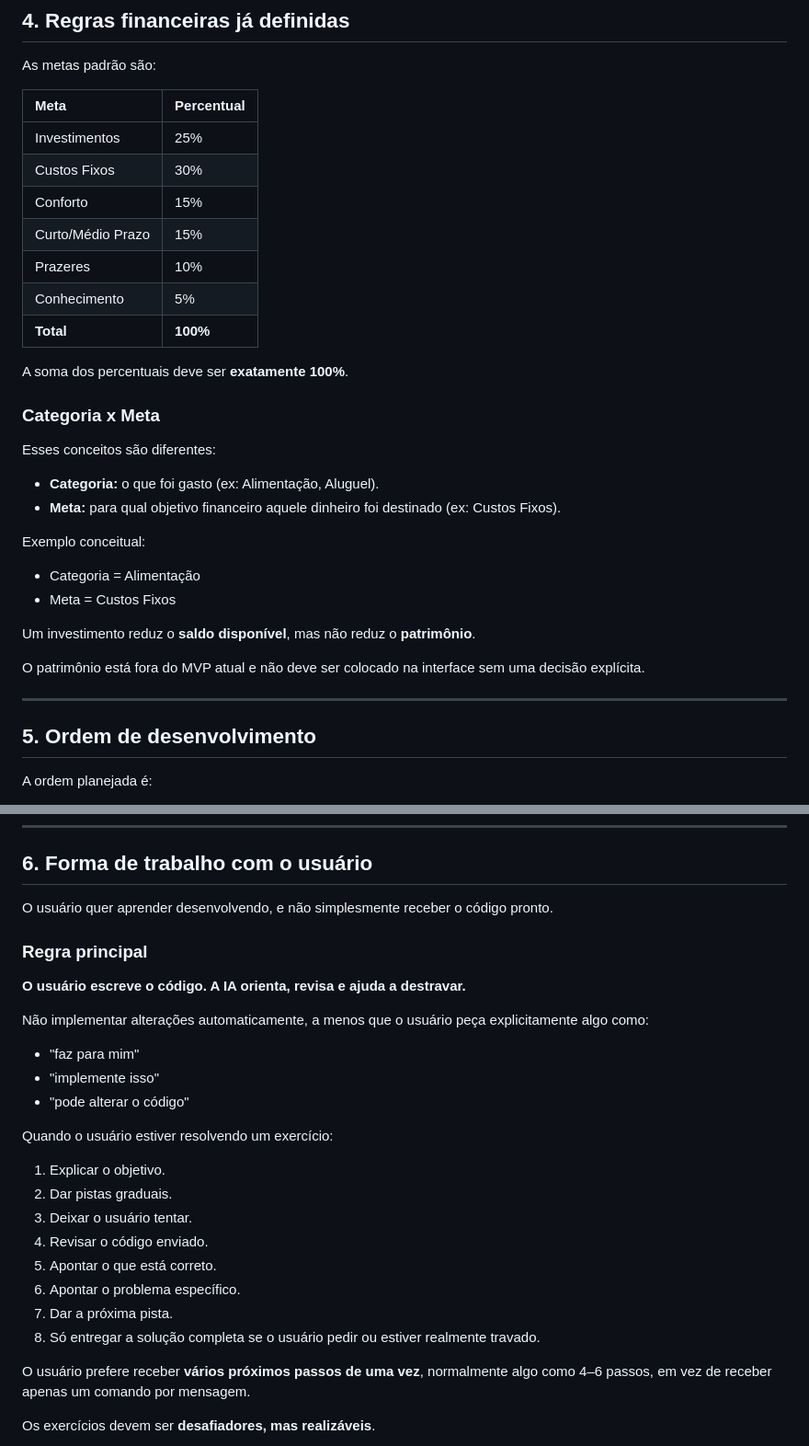
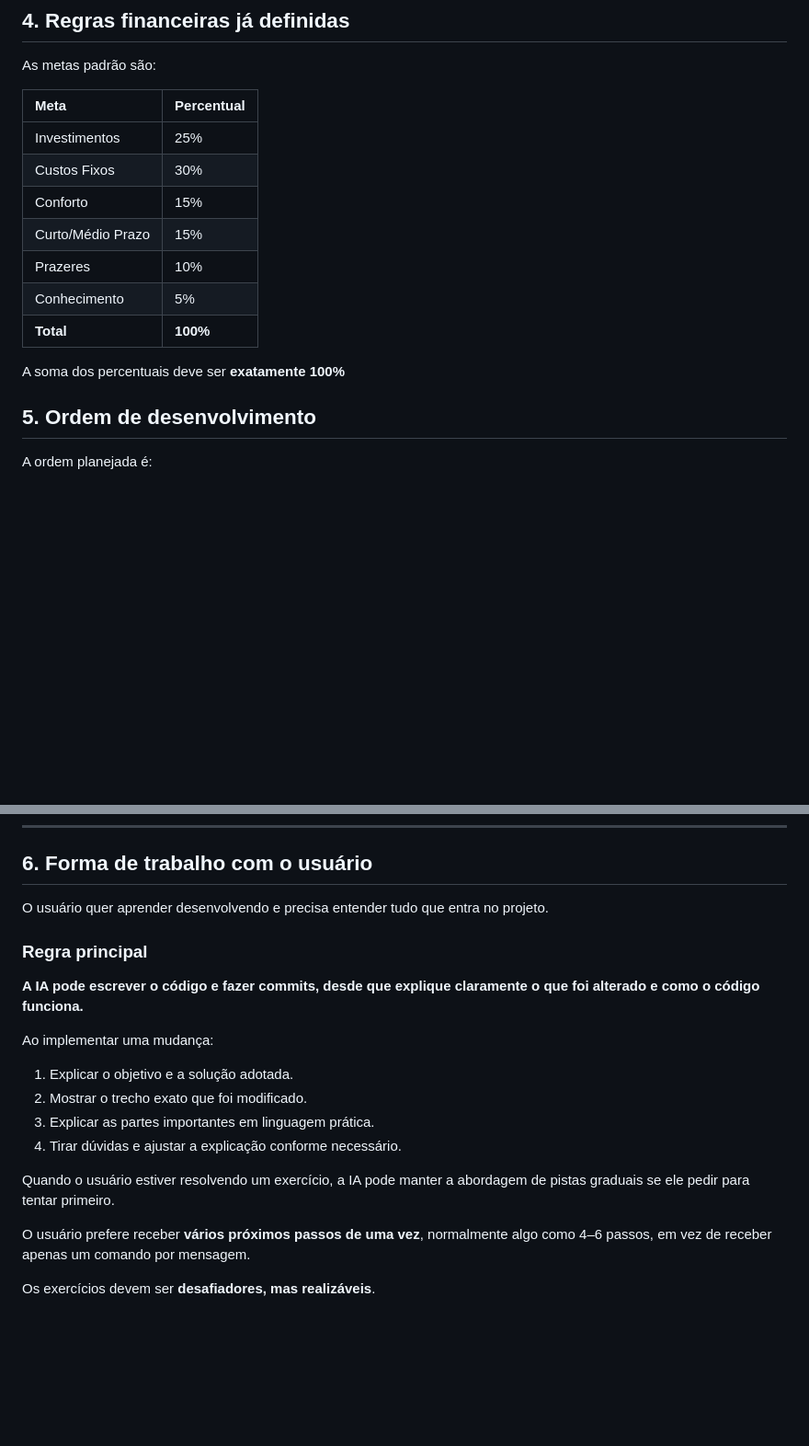
Before and after one commit to celsortc/Axis, a Markdown page: contexto.md, 2 parts joined by grey strips. Shown at 92% size. Rendered like a GitHub page; blank space fills up the shorter version.

Commit message:
docs: update project context

```diff
--- a/CONTEXTO.md
+++ b/contexto.md
@@ -54,34 +54,17 @@ Não incluir inicialmente:
 
 As metas padrão são:
 
-| Meta | Percentual |
-| :--- | :--- |
-| Investimentos | 25% |
-| Custos Fixos | 30% |
-| Conforto | 15% |
-| Curto/Médio Prazo | 15% |
-| Prazeres | 10% |
-| Conhecimento | 5% |
-| **Total** | **100%** |
+| Meta              | Percentual |
+| :---------------- | :--------- |
+| Investimentos     | 25%        |
+| Custos Fixos      | 30%        |
+| Conforto          | 15%        |
+| Curto/Médio Prazo | 15%        |
+| Prazeres          | 10%        |
+| Conhecimento      | 5%         |
+| **Total**         | **100%**   |
 
-A soma dos percentuais deve ser **exatamente 100%**.
-
-### Categoria x Meta
-
-Esses conceitos são diferentes:
-
-- **Categoria:** o que foi gasto (ex: Alimentação, Aluguel).
-- **Meta:** para qual objetivo financeiro aquele dinheiro foi destinado (ex: Custos Fixos).
-
-Exemplo conceitual:
-- Categoria = Alimentação
-- Meta = Custos Fixos
-
-Um investimento reduz o **saldo disponível**, mas não reduz o **patrimônio**.
-
-O patrimônio está fora do MVP atual e não deve ser colocado na interface sem uma decisão explícita.
-
----
+A soma dos percentuais deve ser **exatamente 100%**
 
 ## 5. Ordem de desenvolvimento
 
@@ -101,28 +84,20 @@ Na prática, o projeto atual está evoluindo a estrutura do frontend, lançament
 
 ## 6. Forma de trabalho com o usuário
 
-O usuário quer aprender desenvolvendo, e não simplesmente receber o código pronto.
+O usuário quer aprender desenvolvendo e precisa entender tudo que entra no projeto.
 
 ### Regra principal
 
-**O usuário escreve o código. A IA orienta, revisa e ajuda a destravar.**
+**A IA pode escrever o código e fazer commits, desde que explique claramente o que foi alterado e como o código funciona.**
 
-Não implementar alterações automaticamente, a menos que o usuário peça explicitamente algo como:
+Ao implementar uma mudança:
 
-- "faz para mim"
-- "implemente isso"
-- "pode alterar o código"
+1. Explicar o objetivo e a solução adotada.
+2. Mostrar o trecho exato que foi modificado.
+3. Explicar as partes importantes em linguagem prática.
+4. Tirar dúvidas e ajustar a explicação conforme necessário.
 
-Quando o usuário estiver resolvendo um exercício:
-
-1. Explicar o objetivo.
-2. Dar pistas graduais.
-3. Deixar o usuário tentar.
-4. Revisar o código enviado.
-5. Apontar o que está correto.
-6. Apontar o problema específico.
-7. Dar a próxima pista.
-8. Só entregar a solução completa se o usuário pedir ou estiver realmente travado.
+Quando o usuário estiver resolvendo um exercício, a IA pode manter a abordagem de pistas graduais se ele pedir para tentar primeiro.
 
 O usuário prefere receber **vários próximos passos de uma vez**, normalmente algo como 4–6 passos, em vez de receber apenas um comando por mensagem.
 
```
Also changed, not shown: other parts of contexto.md (+7 -4 lines).
